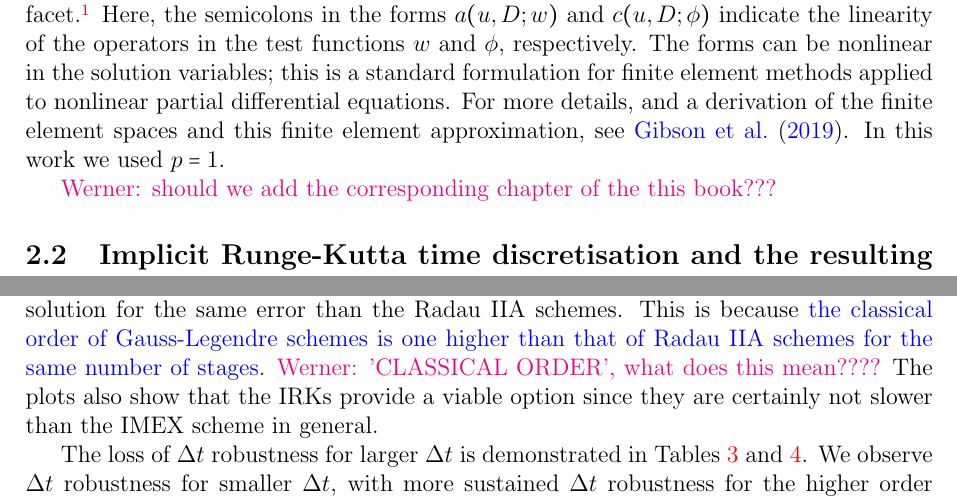
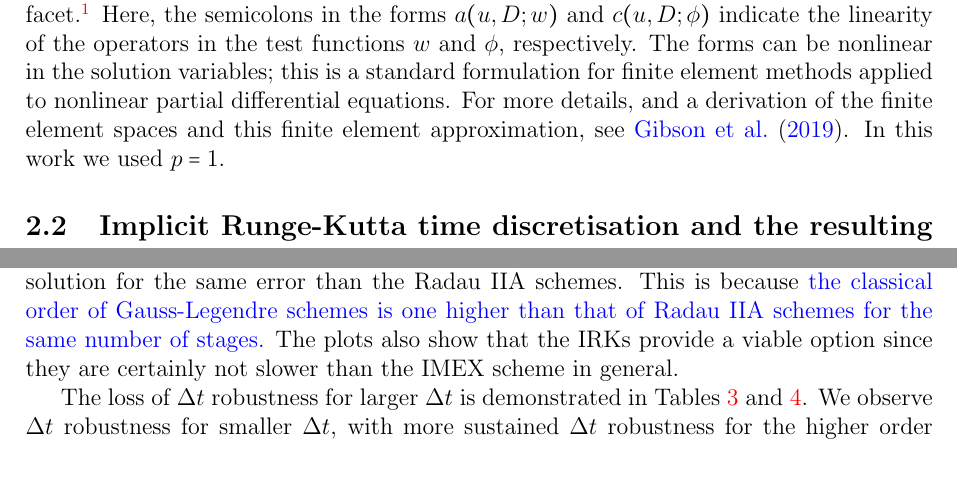
Before and after one commit to werner-bauer/article_irksome_for_gfd, a LaTeX paper (irksome_for_gfd.tex): two parts of pages 3 and 12 of 23, joined at a grey line, cut so that both start at the same text, the shorter picture padded with empty space. Compiled offline with pdfLaTeX.

Commit message:
answered werner

```diff
--- a/irksome_for_gfd.tex
+++ b/irksome_for_gfd.tex
@@ -274,8 +274,6 @@ For more details, and a
 derivation of the finite element spaces and this finite element
 approximation, see \cite{gibson2019compatible}. In this work we used
 $p=1$.
-
-\checkit{Werner: should we add the corresponding chapter of the this book???}
 
 \subsection{Implicit Runge-Kutta time discretisation
   \revisedA{and the resulting implicit systems}}
@@ -932,7 +929,6 @@ icosahedron as discussed previously. {Mesh refinement level $p$}
  IIA schemes.  This is because \revisedC{the classical order of
    Gauss-Legendre schemes is one higher than that of Radau IIA schemes
    for the same number of stages.}
- \checkit{Werner: 'CLASSICAL ORDER', what does this mean????}
  The
  plots also show that the IRKs provide a viable option since they are
  certainly not slower than the IMEX scheme in general.}
```
Also changed, not shown: irksome_for_gfd.tex (3 more changed lines).
